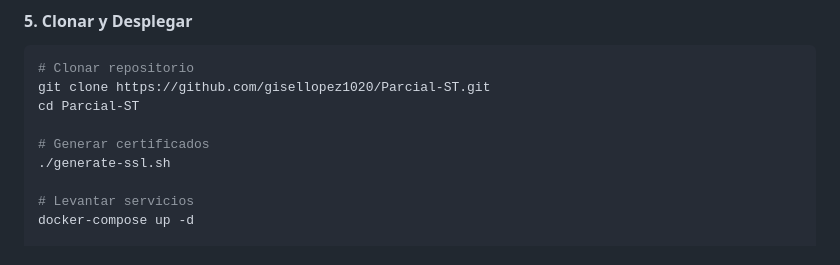
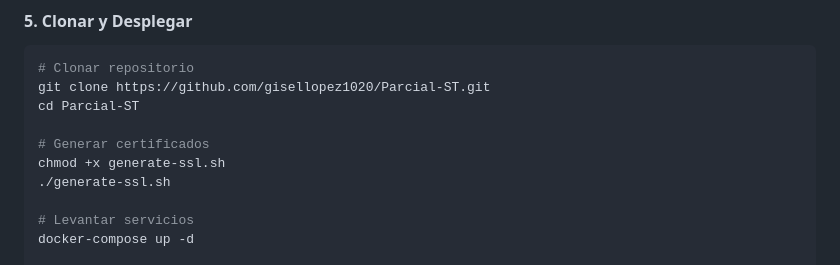
Before and after one commit to gisellopez1020/Parcial-ST, a Markdown page: README.md, the part around the change. Rendered like a GitHub page.

Commit message:
Add execution permission for generate-ssl.sh script

```diff
--- a/README.md
+++ b/README.md
@@ -267,6 +267,7 @@ git clone https://github.com/gisellopez1020/Parcial-ST.git
 cd Parcial-ST
 
 # Generar certificados
+chmod +x generate-ssl.sh
 ./generate-ssl.sh
 
 # Levantar servicios
```
